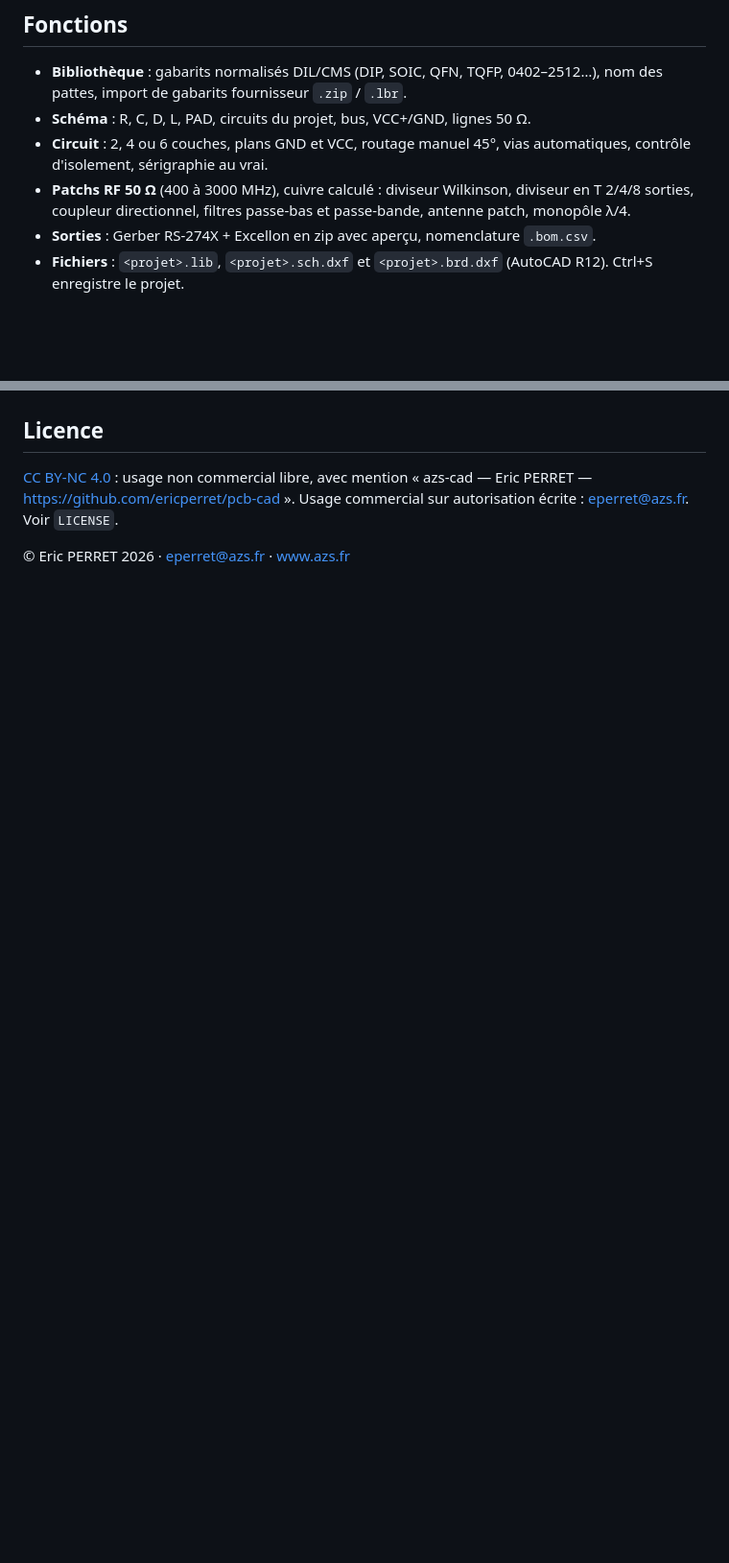
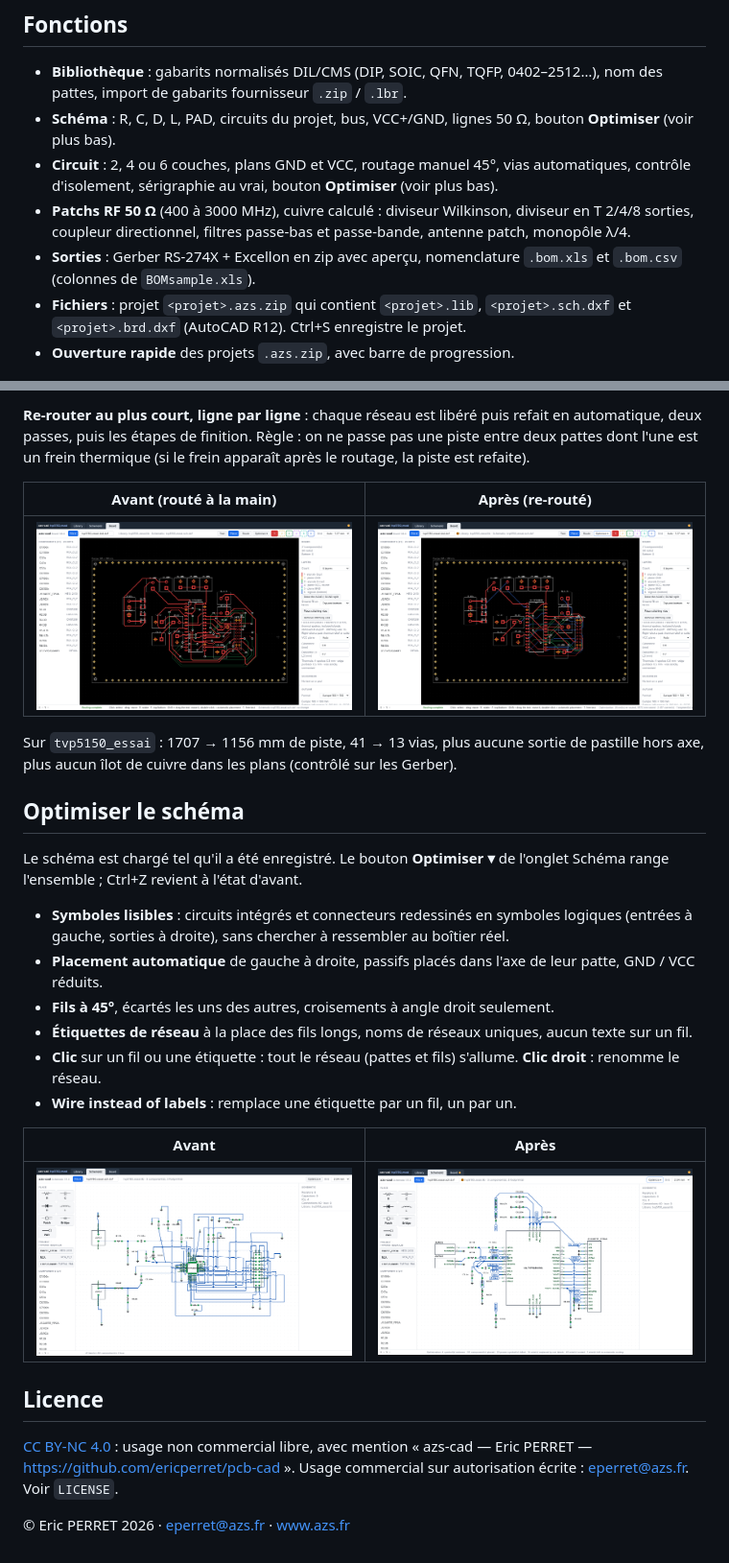
Before and after one commit to ericperret/pcb-cad, a Markdown page: LISEZMOI.md, 2 parts joined by grey strips. Shown at 96% size. GitHub-like rendering; pictures changed too: optimiser-circuit-apres.png (added), optimiser-circuit-avant.png (added), optimiser-schema-apres.png (added); blank space fills up the shorter version.

```diff
--- a/LISEZMOI.md
+++ b/LISEZMOI.md
@@ -9,11 +9,12 @@ Une seule page HTML, `azs-cad.html` : bibliothèque, schéma et circuit imprimé
 ## Fonctions
 
 - **Bibliothèque** : gabarits normalisés DIL/CMS (DIP, SOIC, QFN, TQFP, 0402–2512…), nom des pattes, import de gabarits fournisseur `.zip` / `.lbr`.
-- **Schéma** : R, C, D, L, PAD, circuits du projet, bus, VCC+/GND, lignes 50 Ω.
-- **Circuit** : 2, 4 ou 6 couches, plans GND et VCC, routage manuel 45°, vias automatiques, contrôle d'isolement, sérigraphie au vrai.
+- **Schéma** : R, C, D, L, PAD, circuits du projet, bus, VCC+/GND, lignes 50 Ω, bouton **Optimiser** (voir plus bas).
+- **Circuit** : 2, 4 ou 6 couches, plans GND et VCC, routage manuel 45°, vias automatiques, contrôle d'isolement, sérigraphie au vrai, bouton **Optimiser** (voir plus bas).
 - **Patchs RF 50 Ω** (400 à 3000 MHz), cuivre calculé : diviseur Wilkinson, diviseur en T 2/4/8 sorties, coupleur directionnel, filtres passe-bas et passe-bande, antenne patch, monopôle λ/4.
-- **Sorties** : Gerber RS-274X + Excellon en zip avec aperçu, nomenclature `.bom.csv`.
-- **Fichiers** : `<projet>.lib`, `<projet>.sch.dxf` et `<projet>.brd.dxf` (AutoCAD R12). Ctrl+S enregistre le projet.
+- **Sorties** : Gerber RS-274X + Excellon en zip avec aperçu, nomenclature `.bom.xls` et `.bom.csv` (colonnes de `BOMsample.xls`).
+- **Fichiers** : projet `<projet>.azs.zip` qui contient `<projet>.lib`, `<projet>.sch.dxf` et `<projet>.brd.dxf` (AutoCAD R12). Ctrl+S enregistre le projet.
+- **Ouverture rapide** des projets `.azs.zip`, avec barre de progression.
 
 ![Schéma](capture-schema.png)
 
@@ -21,3 +37,25 @@ Une seule page HTML, `azs-cad.html` : bibliothèque, schéma et circuit imprimé
+**Re-router au plus court, ligne par ligne** : chaque réseau est libéré puis refait en automatique, deux passes, puis les étapes de finition. Règle : on ne passe pas une piste entre deux pattes dont l'une est un frein thermique (si le frein apparaît après le routage, la piste est refaite).
+
+| Avant (routé à la main) | Après (re-routé) |
+|---|---|
+| ![Avant](optimiser-circuit-avant.png) | ![Après](optimiser-circuit-apres.png) |
+
+Sur `tvp5150_essai` : 1707 → 1156 mm de piste, 41 → 13 vias, plus aucune sortie de pastille hors axe, plus aucun îlot de cuivre dans les plans (contrôlé sur les Gerber).
+
+## Optimiser le schéma
+
+Le schéma est chargé tel qu'il a été enregistré. Le bouton **Optimiser ▾** de l'onglet Schéma range l'ensemble ; Ctrl+Z revient à l'état d'avant.
+
+- **Symboles lisibles** : circuits intégrés et connecteurs redessinés en symboles logiques (entrées à gauche, sorties à droite), sans chercher à ressembler au boîtier réel.
+- **Placement automatique** de gauche à droite, passifs placés dans l'axe de leur patte, GND / VCC réduits.
+- **Fils à 45°**, écartés les uns des autres, croisements à angle droit seulement.
+- **Étiquettes de réseau** à la place des fils longs, noms de réseaux uniques, aucun texte sur un fil.
+- **Clic** sur un fil ou une étiquette : tout le réseau (pattes et fils) s'allume. **Clic droit** : renomme le réseau.
+- **Wire instead of labels** : remplace une étiquette par un fil, un par un.
+
+| Avant | Après |
+|---|---|
+| ![Avant](optimiser-schema-avant.png) | ![Après](optimiser-schema-apres.png) |
 
 ## Licence
 
```
Also changed, not shown: other parts of LISEZMOI.md (+15 -0 lines), README.md (+42 -4 lines), optimiser-circuit-menu.png (added).
